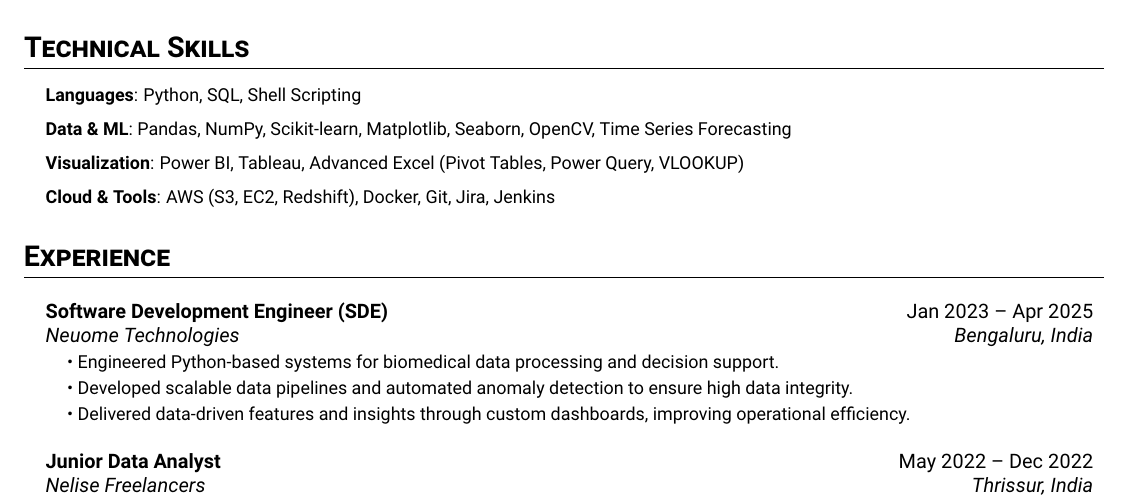
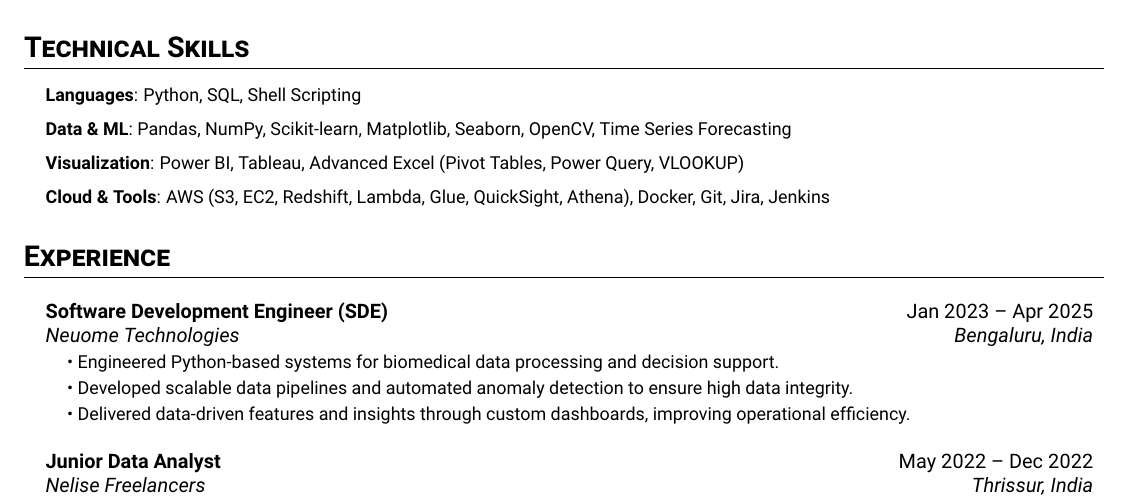
Before and after one commit to aswnvm/my-cv, a LaTeX document (main.tex): part of the page, cut so that both start at the same text. Compiled offline with pdfLaTeX.

Commit message:
updated main.tex

```diff
--- a/main.tex
+++ b/main.tex
@@ -55,7 +55,7 @@ Analytically-driven Software Engineer transitioning into Data Analytics, with ha
 \resumeItem{\textbf{Languages}: Python, SQL, Shell Scripting}
 \resumeItem{\textbf{Data \& ML}: Pandas, NumPy, Scikit-learn, Matplotlib, Seaborn, OpenCV, Time Series Forecasting}
 \resumeItem{\textbf{Visualization}: Power BI, Tableau, Advanced Excel (Pivot Tables, Power Query, VLOOKUP)}
-\resumeItem{\textbf{Cloud \& Tools}: AWS (S3, EC2, Redshift), Docker, Git, Jira, Jenkins}
+\resumeItem{\textbf{Cloud \& Tools}: AWS (S3, EC2, Redshift, Lambda, Glue, QuickSight, Athena), Docker, Git, Jira, Jenkins}
 \resumeSubHeadingListEnd
 
 \section{Experience}
```
Also changed, not shown: main.pdf.
